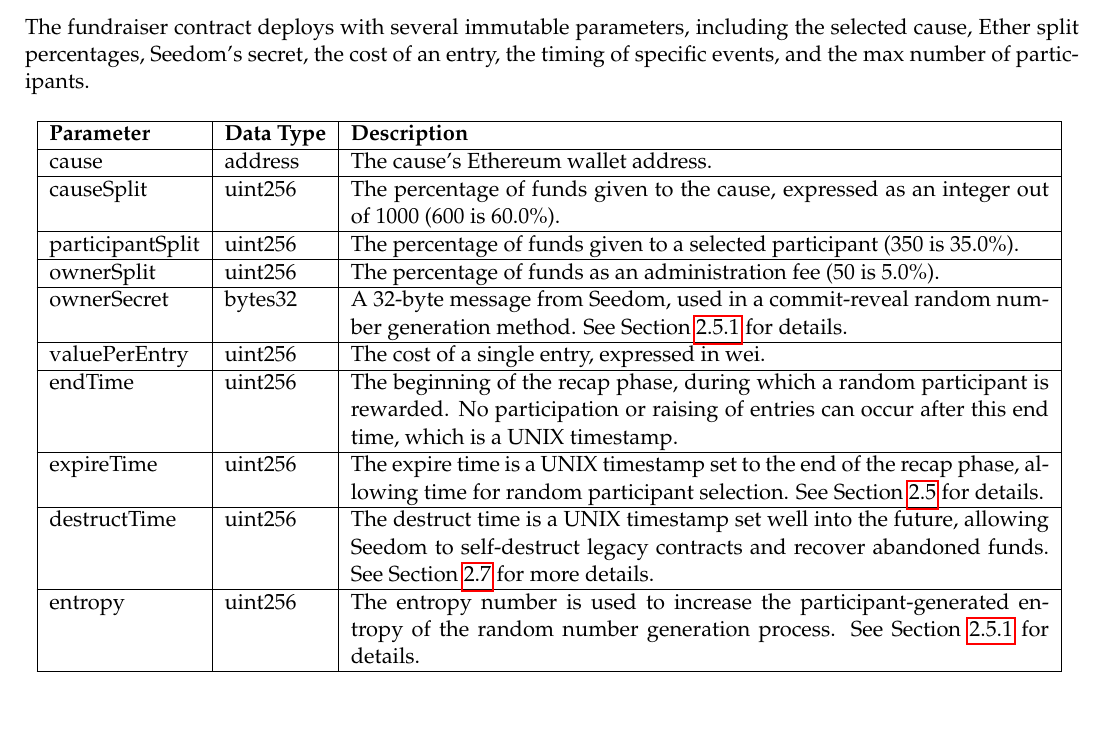
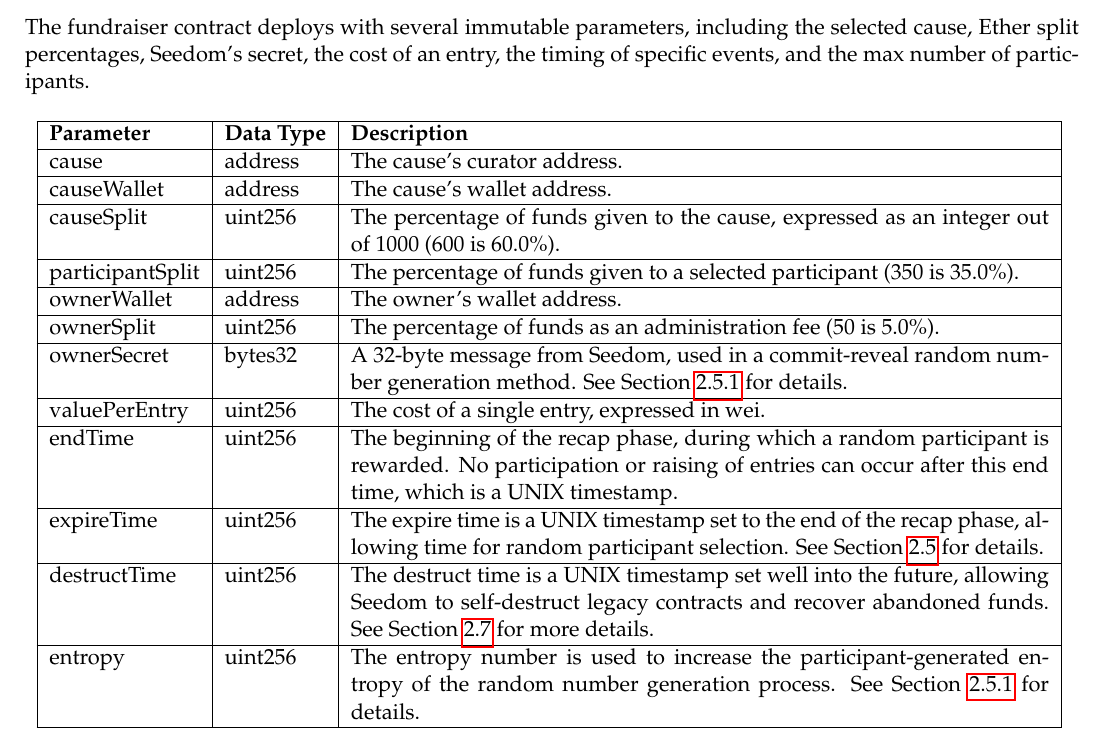
Before and after one commit to TeamPalmTree/charity-whitepaper, a LaTeX paper (seedom-whitepaper.tex): part of page 8 of 17, cut so that both start at the same text, the shorter picture padded with empty space. Compiled offline with pdfLaTeX.

Commit message:
updated with polling and fundraiser contract changes

```diff
--- a/seedom-whitepaper.tex
+++ b/seedom-whitepaper.tex
@@ -163,9 +163,11 @@
 \begin{tabular}{| l | l | p{32em} |}
 \hline
 \textbf{Parameter} & \textbf{Data Type} & \textbf{Description} \\ \hline
-cause & address & The cause's Ethereum wallet address. \\ \hline
+cause & address & The cause's curator address. \\ \hline
+causeWallet & address & The cause's wallet address. \\ \hline
 causeSplit & uint256 & The percentage of funds given to the cause, expressed as an integer out of 1000 (600 is 60.0\%). \\ \hline
 participantSplit & uint256 & The percentage of funds given to a selected participant (350 is 35.0\%). \\ \hline
+ownerWallet & address & The owner's wallet address. \\ \hline
 ownerSplit & uint256 & The percentage of funds as an administration fee (50 is 5.0\%). \\ \hline
 ownerSecret & bytes32 & A 32-byte message from Seedom, used in a commit-reveal random number generation method. See Section \ref{sec:secureDeterministicRandomParticipantSelection} for details. \\ \hline
 valuePerEntry & uint256 & The cost of a single entry, expressed in wei. \\ \hline
```
Also changed, not shown: seedom-whitepaper.pdf.
